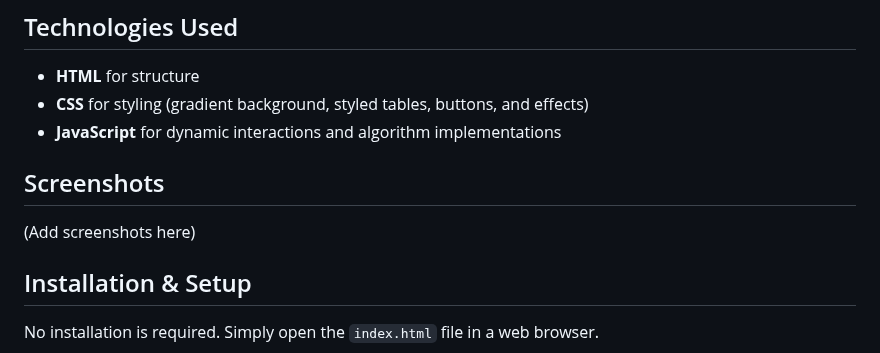
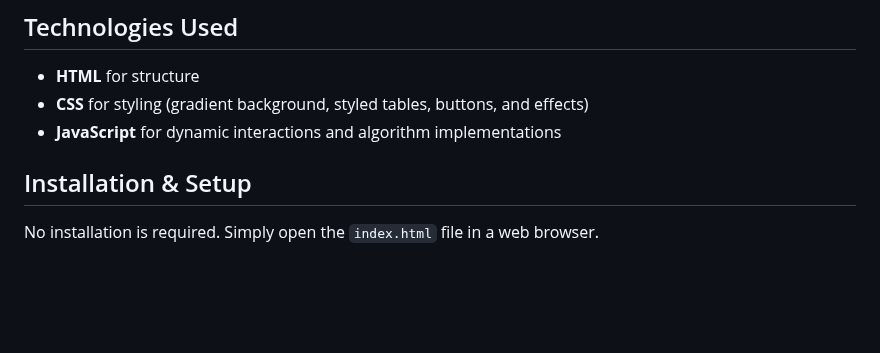
Before and after one commit to Kashaf811/process-scheduling-calculator, a Markdown page: README.md, the part around the change. Drawn GitHub-style; blank space fills up the shorter version.

```diff
--- a/README.md
+++ b/README.md
@@ -18,8 +18,6 @@ The **Process Scheduling Calculator** is a web-based application that helps user
 - **CSS** for styling (gradient background, styled tables, buttons, and effects)
 - **JavaScript** for dynamic interactions and algorithm implementations
 
-## Screenshots
-(Add screenshots here)
 
 ## Installation & Setup
 No installation is required. Simply open the `index.html` file in a web browser.
```
